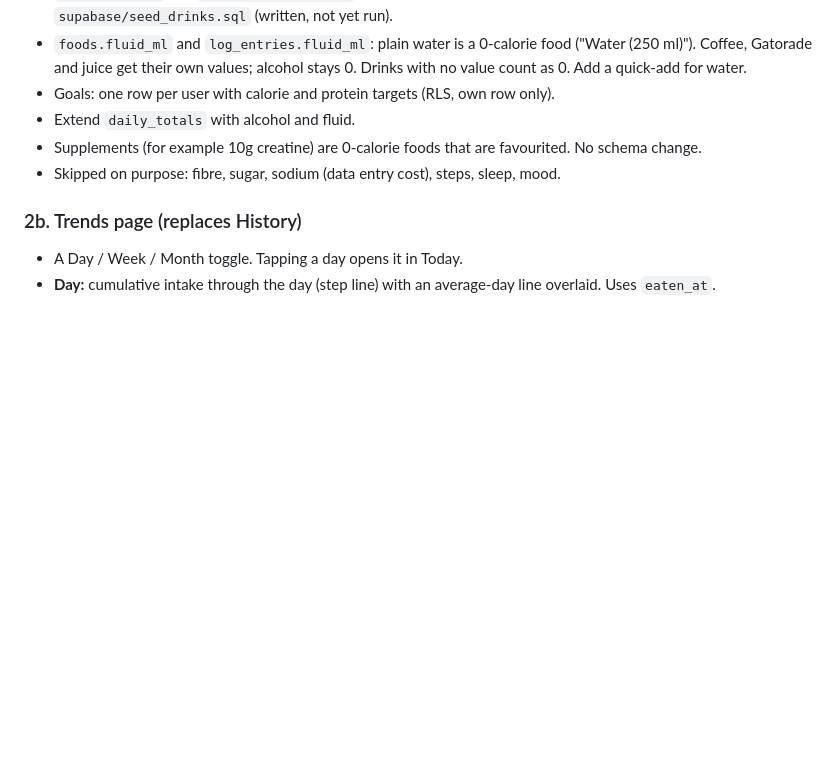
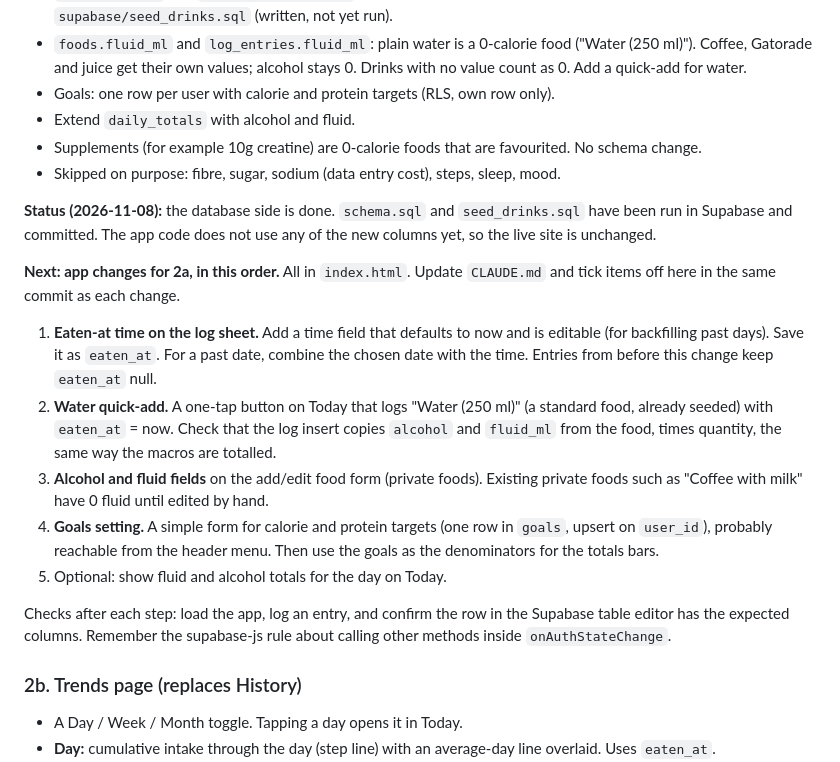
Before and after one commit to thesteveaitken/caltal, a Markdown page: ROADMAP.md, the part around the change. Drawn GitHub-style; blank space fills up the shorter version.

Commit message:
Document next steps for tracking additions
Co-Authored-By: Claude Sonnet 5.5 <noreply@anthropic.com>

```diff
--- a/ROADMAP.md
+++ b/ROADMAP.md
@@ -32,6 +32,17 @@ Database changes, so edit `supabase/schema.sql` (re-runnable) and run it in the
 - Supplements (for example 10g creatine) are 0-calorie foods that are favourited. No schema change.
 - Skipped on purpose: fibre, sugar, sodium (data entry cost), steps, sleep, mood.
 
+**Status (2026-11-08):** the database side is done. `schema.sql` and `seed_drinks.sql` have been run in Supabase and committed. The app code does not use any of the new columns yet, so the live site is unchanged.
+
+**Next: app changes for 2a, in this order.** All in `index.html`. Update `CLAUDE.md` and tick items off here in the same commit as each change.
+1. **Eaten-at time on the log sheet.** Add a time field that defaults to now and is editable (for backfilling past days). Save it as `eaten_at`. For a past date, combine the chosen date with the time. Entries from before this change keep `eaten_at` null.
+2. **Water quick-add.** A one-tap button on Today that logs "Water (250 ml)" (a standard food, already seeded) with `eaten_at` = now. Check that the log insert copies `alcohol` and `fluid_ml` from the food, times quantity, the same way the macros are totalled.
+3. **Alcohol and fluid fields** on the add/edit food form (private foods). Existing private foods such as "Coffee with milk" have 0 fluid until edited by hand.
+4. **Goals setting.** A simple form for calorie and protein targets (one row in `goals`, upsert on `user_id`), probably reachable from the header menu. Then use the goals as the denominators for the totals bars.
+5. Optional: show fluid and alcohol totals for the day on Today.
+
+Checks after each step: load the app, log an entry, and confirm the row in the Supabase table editor has the expected columns. Remember the supabase-js rule about calling other methods inside `onAuthStateChange`.
+
 ### 2b. Trends page (replaces History)
 - A Day / Week / Month toggle. Tapping a day opens it in Today.
 - **Day:** cumulative intake through the day (step line) with an average-day line overlaid. Uses `eaten_at`.
```
